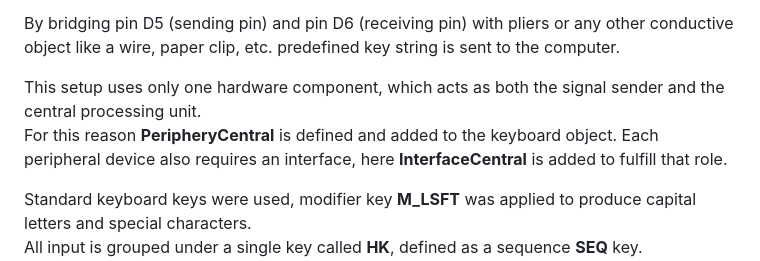
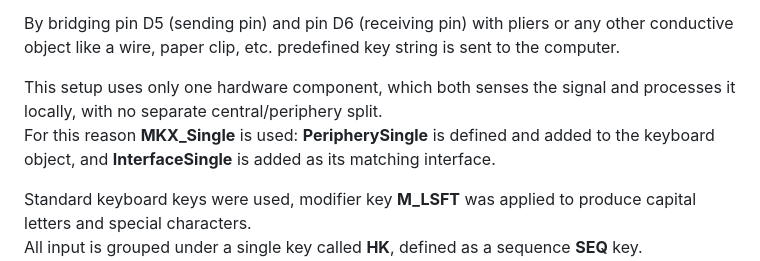
Before and after one commit to jacmie/mkx, a Markdown page: docs/pages/3_Get_Started.md, the part around one of its changes. Drawn GitHub-style.

```diff
--- a/docs/pages/3_Get_Started.md
+++ b/docs/pages/3_Get_Started.md
@@ -46,8 +46,8 @@ To make it more useful and entertaining, we simulate the behavior of a hardware
 
 By bridging pin D5 (sending pin) and pin D6 (receiving pin) with pliers or any other conductive object like a wire, paper clip, etc. predefined key string is sent to the computer.
 
-This setup uses only one hardware component, which acts as both the signal sender and the central processing unit.
-For this reason **PeripheryCentral** is defined and added to the keyboard object. Each peripheral device also requires an interface, here **InterfaceCentral** is added to fulfill that role.
+This setup uses only one hardware component, which both senses the signal and processes it locally, with no separate central/periphery split.
+For this reason **MKX_Single** is used: **PeripherySingle** is defined and added to the keyboard object, and **InterfaceSingle** is added as its matching interface.
 
 Standard keyboard keys were used, modifier key **M_LSFT** was applied to produce capital letters and special characters.
 All input is grouped under a single key called **HK**, defined as a sequence **SEQ** key.
```
Also changed, not shown: other parts of docs/pages/3_Get_Started.md (+29 -20 lines), docs/pages/1_Main_Concepts.md (+1 -1 lines).
